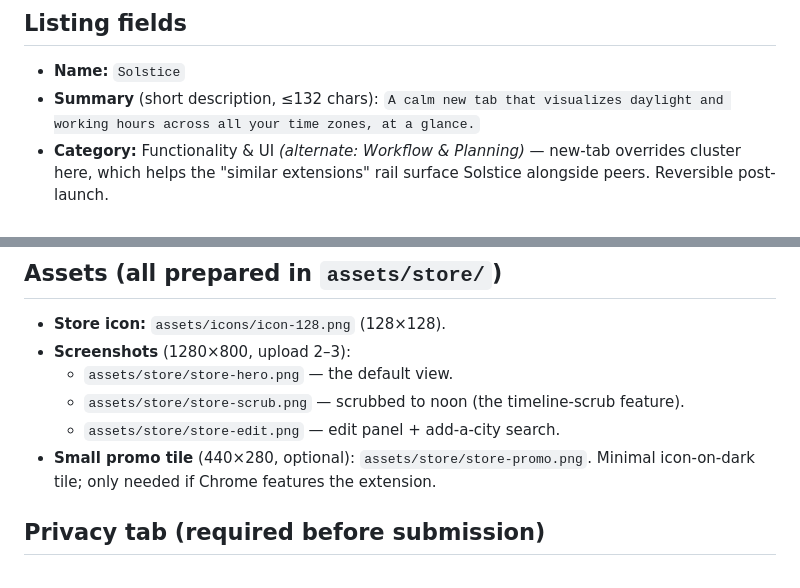
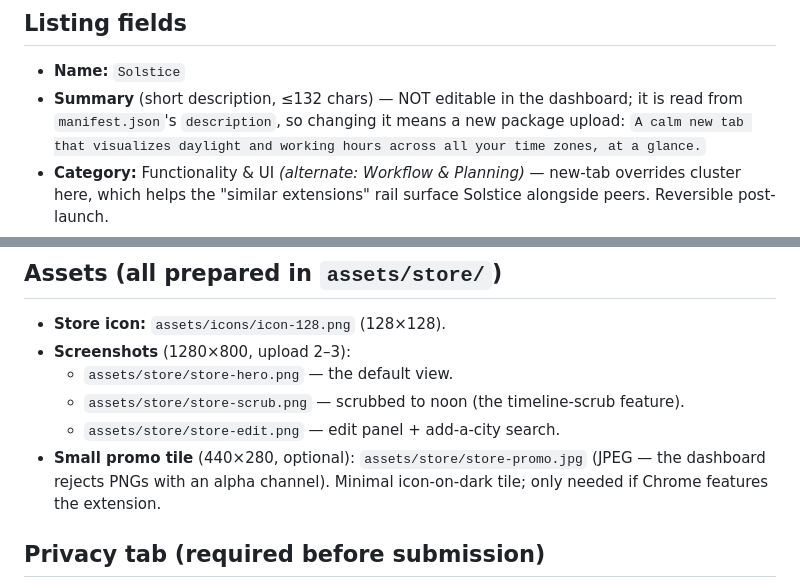
Before and after one commit to seanoliver/solstice, a Markdown page: docs/chrome-web-store-listing.md, 2 parts joined by grey strips. GitHub-like rendering.

Commit message:
fix(publish): manifest description = store summary; flatten promo tile
The CWS summary is read from manifest.json's description (not editable in
the dashboard) — sync it to the daylight/working-hours copy. Promo tile
re-exported as JPEG (dashboard rejects alpha-channel PNGs).

```diff
--- a/docs/chrome-web-store-listing.md
+++ b/docs/chrome-web-store-listing.md
@@ -20,7 +20,9 @@ Contains only runtime files + icons — no docs, tests, screenshots, or README.
 ## Listing fields
 
 - **Name:** `Solstice`
-- **Summary** (short description, ≤132 chars):
+- **Summary** (short description, ≤132 chars) — NOT editable in the dashboard;
+  it is read from `manifest.json`'s `description`, so changing it means a new
+  package upload:
   `A calm new tab that visualizes daylight and working hours across all your time zones, at a glance.`
 - **Category:** Functionality & UI _(alternate: Workflow & Planning)_ — new-tab
   overrides cluster here, which helps the "similar extensions" rail surface
@@ -59,7 +61,8 @@ browser. Open a tab, get your bearings, move on.
   - `assets/store/store-hero.png` — the default view.
   - `assets/store/store-scrub.png` — scrubbed to noon (the timeline-scrub feature).
   - `assets/store/store-edit.png` — edit panel + add-a-city search.
-- **Small promo tile** (440×280, optional): `assets/store/store-promo.png`.
+- **Small promo tile** (440×280, optional): `assets/store/store-promo.jpg`
+  (JPEG — the dashboard rejects PNGs with an alpha channel).
   Minimal icon-on-dark tile; only needed if Chrome features the extension.
 
 ## Privacy tab (required before submission)
```
Also changed, not shown: assets/store/store-promo.jpg (added), assets/store/store-promo.png (deleted), 1 other file.
